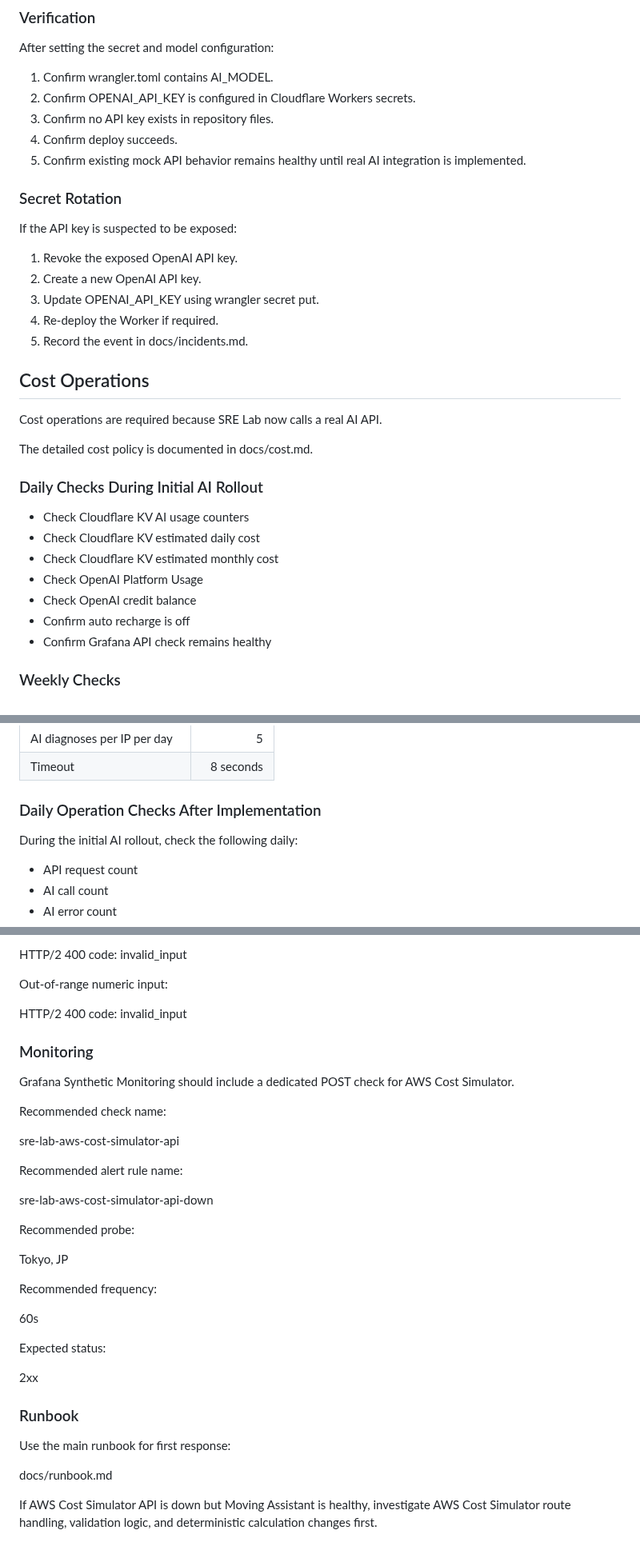
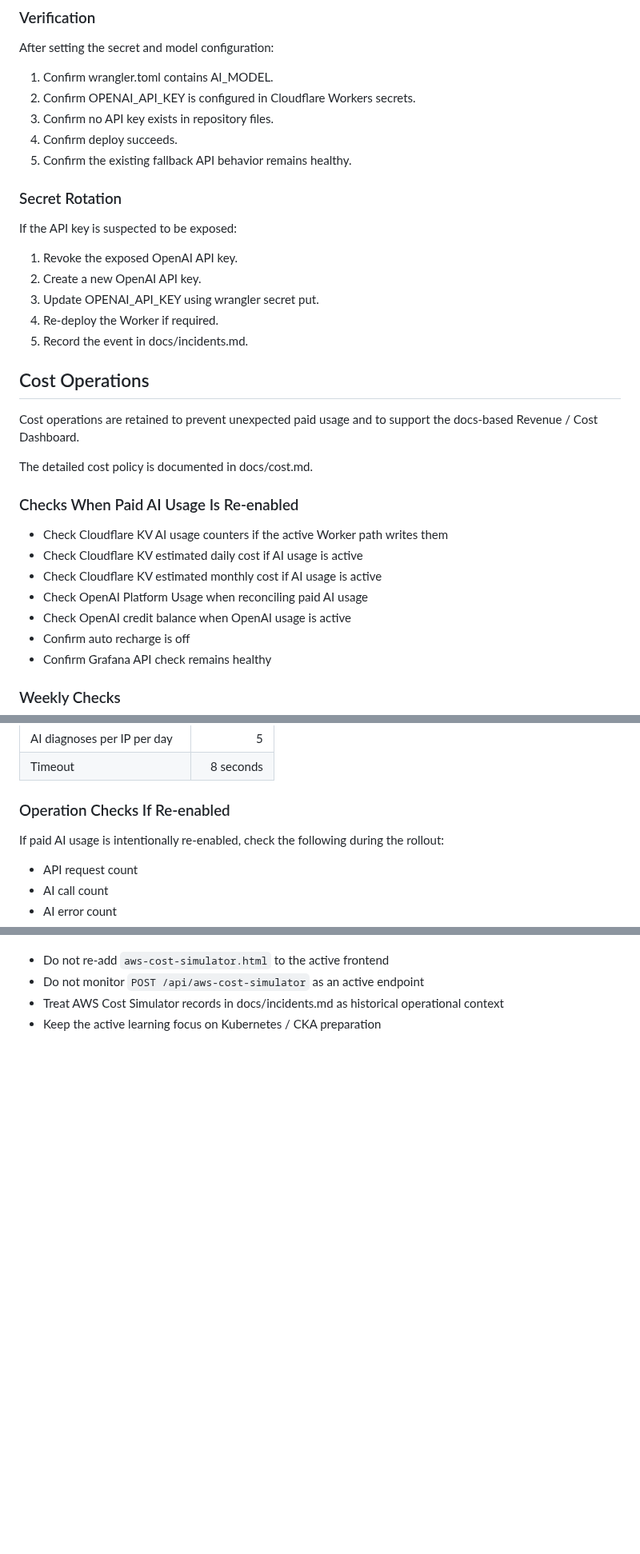
Before and after one commit to YDTNK/sre-lab, a Markdown page: docs/operations.md, 3 parts joined by grey strips. Shown at 80% size. Drawn GitHub-style; blank space fills up the shorter version.

```diff
--- a/docs/operations.md
+++ b/docs/operations.md
@@ -187,7 +185,7 @@ After setting the secret and model configuration:
 2. Confirm OPENAI_API_KEY is configured in Cloudflare Workers secrets.
 3. Confirm no API key exists in repository files.
 4. Confirm deploy succeeds.
-5. Confirm existing mock API behavior remains healthy until real AI integration is implemented.
+5. Confirm the existing fallback API behavior remains healthy.
 
 ### Secret Rotation
 
@@ -201,17 +199,17 @@ If the API key is suspected to be exposed:
 
 ## Cost Operations
 
-Cost operations are required because SRE Lab now calls a real AI API.
+Cost operations are retained to prevent unexpected paid usage and to support the docs-based Revenue / Cost Dashboard.
 
 The detailed cost policy is documented in docs/cost.md.
 
-### Daily Checks During Initial AI Rollout
+### Checks When Paid AI Usage Is Re-enabled
 
-- Check Cloudflare KV AI usage counters
-- Check Cloudflare KV estimated daily cost
-- Check Cloudflare KV estimated monthly cost
-- Check OpenAI Platform Usage
-- Check OpenAI credit balance
+- Check Cloudflare KV AI usage counters if the active Worker path writes them
+- Check Cloudflare KV estimated daily cost if AI usage is active
+- Check Cloudflare KV estimated monthly cost if AI usage is active
+- Check OpenAI Platform Usage when reconciling paid AI usage
+- Check OpenAI credit balance when OpenAI usage is active
 - Confirm auto recharge is off
 - Confirm Grafana API check remains healthy
 
@@ -270,9 +268,9 @@ The API key must not be committed to GitHub or placed in frontend code.
 | AI diagnoses per IP per day | 5 |
 | Timeout | 8 seconds |
 
-### Daily Operation Checks After Implementation
+### Operation Checks If Re-enabled
 
-During the initial AI rollout, check the following daily:
+If paid AI usage is intentionally re-enabled, check the following during the rollout:
 
 - API request count
 - AI call count
@@ -582,39 +550,4 @@ Invalid EC2 instance type:
-HTTP/2 400
-code: invalid_input
-
-Out-of-range numeric input:
-
-HTTP/2 400
-code: invalid_input
-
-### Monitoring
-
-Grafana Synthetic Monitoring should include a dedicated POST check for AWS Cost Simulator.
-
-Recommended check name:
-
-sre-lab-aws-cost-simulator-api
-
-Recommended alert rule name:
-
-sre-lab-aws-cost-simulator-api-down
-
-Recommended probe:
-
-Tokyo, JP
-
-Recommended frequency:
-
-60s
-
-Expected status:
-
-2xx
-
-### Runbook
-
-Use the main runbook for first response:
-
-docs/runbook.md
-
-If AWS Cost Simulator API is down but Moving Assistant is healthy, investigate AWS Cost Simulator route handling, validation logic, and deterministic calculation changes first.
+- Do not re-add `aws-cost-simulator.html` to the active frontend
+- Do not monitor `POST /api/aws-cost-simulator` as an active endpoint
+- Treat AWS Cost Simulator records in docs/incidents.md as historical operational context
+- Keep the active learning focus on Kubernetes / CKA preparation
```
Also changed, not shown: other parts of docs/operations.md (+60 -92 lines).
